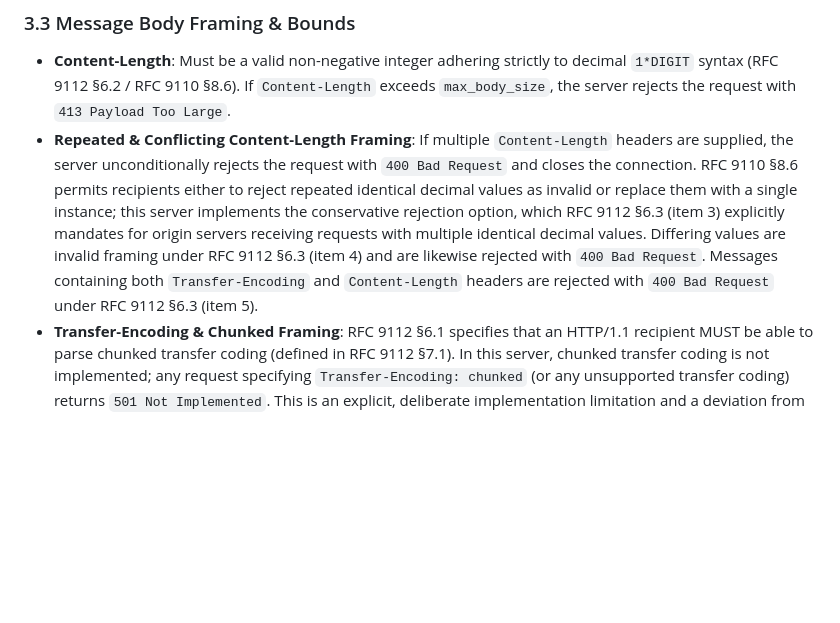
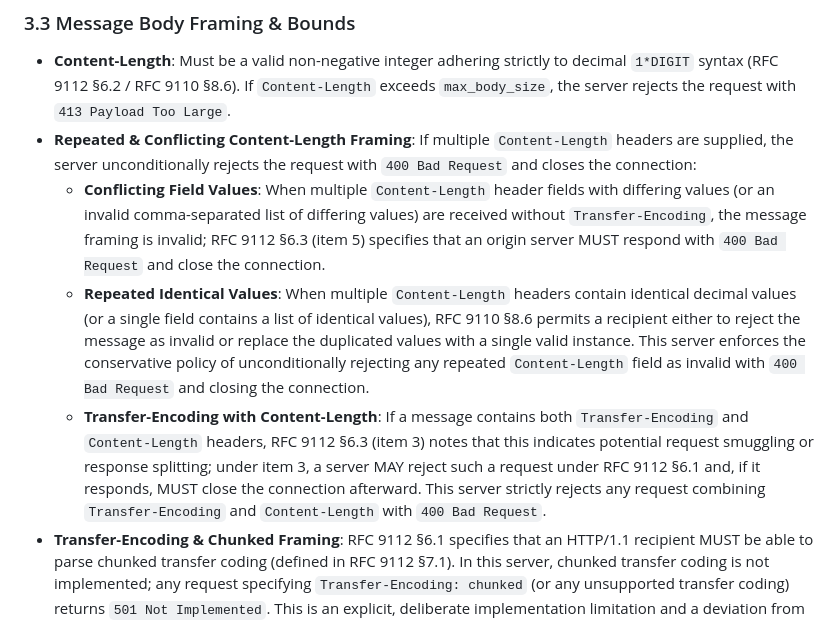
Before and after one commit to jini0703/Design_and_Implementation_of_a_Multi-Threaded_HTTP-1.1_Web_Server_from_Scratch_Using_Raw_TCP_Sockets, a Markdown page: docs/protocol-support.md, the part around the change. Rendered like a GitHub page; blank space fills up the shorter version.

Commit message:
docs: align RFC 9112 §6.3 item numbers and RFC 9110 §8.6 framing citations

```diff
--- a/docs/protocol-support.md
+++ b/docs/protocol-support.md
@@ -43,7 +43,10 @@ request-line = method SP request-target SP HTTP-version CRLF
 
 ### 3.3 Message Body Framing & Bounds
 - **Content-Length**: Must be a valid non-negative integer adhering strictly to decimal `1*DIGIT` syntax (RFC 9112 §6.2 / RFC 9110 §8.6). If `Content-Length` exceeds `max_body_size`, the server rejects the request with `413 Payload Too Large`.
-- **Repeated & Conflicting Content-Length Framing**: If multiple `Content-Length` headers are supplied, the server unconditionally rejects the request with `400 Bad Request` and closes the connection. RFC 9110 §8.6 permits recipients either to reject repeated identical decimal values as invalid or replace them with a single instance; this server implements the conservative rejection option, which RFC 9112 §6.3 (item 3) explicitly mandates for origin servers receiving requests with multiple identical decimal values. Differing values are invalid framing under RFC 9112 §6.3 (item 4) and are likewise rejected with `400 Bad Request`. Messages containing both `Transfer-Encoding` and `Content-Length` headers are rejected with `400 Bad Request` under RFC 9112 §6.3 (item 5).
+- **Repeated & Conflicting Content-Length Framing**: If multiple `Content-Length` headers are supplied, the server unconditionally rejects the request with `400 Bad Request` and closes the connection:
+  - **Conflicting Field Values**: When multiple `Content-Length` header fields with differing values (or an invalid comma-separated list of differing values) are received without `Transfer-Encoding`, the message framing is invalid; RFC 9112 §6.3 (item 5) specifies that an origin server MUST respond with `400 Bad Request` and close the connection.
+  - **Repeated Identical Values**: When multiple `Content-Length` headers contain identical decimal values (or a single field contains a list of identical values), RFC 9110 §8.6 permits a recipient either to reject the message as invalid or replace the duplicated values with a single valid instance. This server enforces the conservative policy of unconditionally rejecting any repeated `Content-Length` field as invalid with `400 Bad Request` and closing the connection.
+  - **Transfer-Encoding with Content-Length**: If a message contains both `Transfer-Encoding` and `Content-Length` headers, RFC 9112 §6.3 (item 3) notes that this indicates potential request smuggling or response splitting; under item 3, a server MAY reject such a request under RFC 9112 §6.1 and, if it responds, MUST close the connection afterward. This server strictly rejects any request combining `Transfer-Encoding` and `Content-Length` with `400 Bad Request`.
 - **Transfer-Encoding & Chunked Framing**: RFC 9112 §6.1 specifies that an HTTP/1.1 recipient MUST be able to parse chunked transfer coding (defined in RFC 9112 §7.1). In this server, chunked transfer coding is not implemented; any request specifying `Transfer-Encoding: chunked` (or any unsupported transfer coding) returns `501 Not Implemented`. This is an explicit, deliberate implementation limitation and a deviation from the full HTTP/1.1 specification, chosen to maintain a bounded academic scope and avoid unsafe framing heuristics without a dedicated chunk state machine.
 
 ---
```
